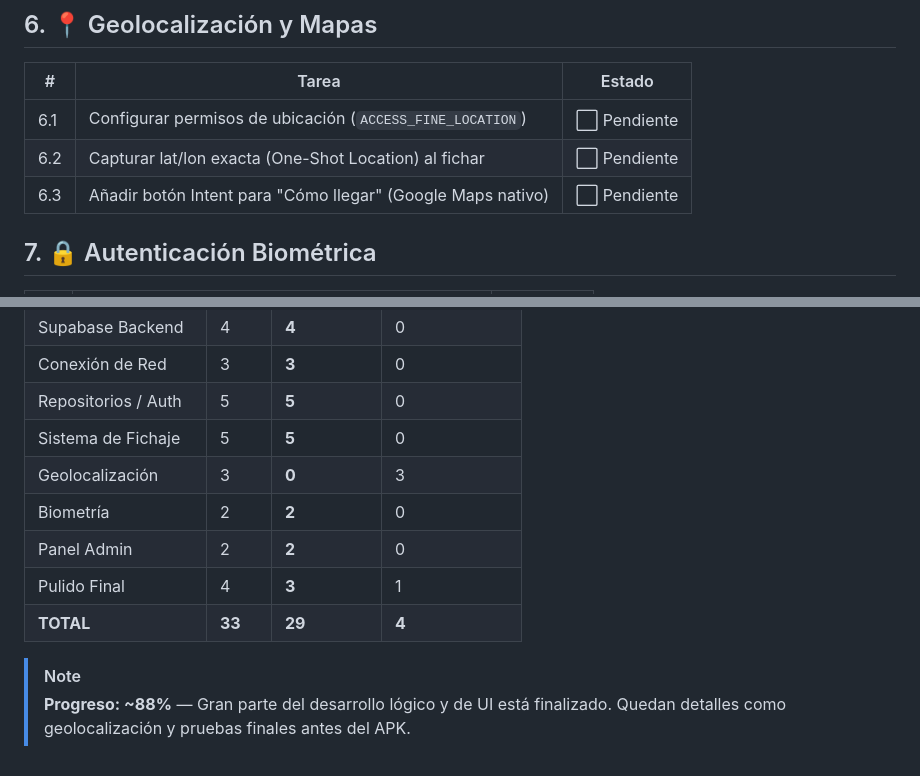
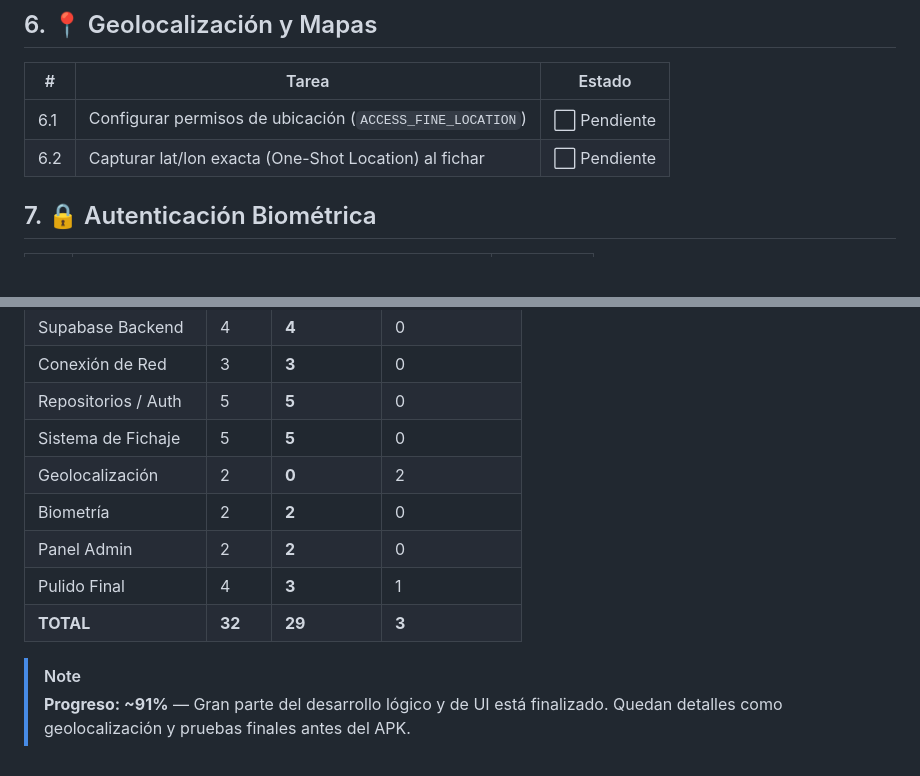
Before and after one commit to alejandrobellver/BioGeo-Check, a Markdown page: todo_biogeo_check.md, 2 parts joined by grey strips. Drawn GitHub-style; blank space fills up the shorter version.

Commit message:
docs: quitar tarea 6.3 del TODO y actualizar progreso a 91%

```diff
--- a/todo_biogeo_check.md
+++ b/todo_biogeo_check.md
@@ -53,7 +53,6 @@
 |---|-------|--------|
 | 6.1 | Configurar permisos de ubicación (`ACCESS_FINE_LOCATION`) | ⬜ Pendiente |
 | 6.2 | Capturar lat/lon exacta (One-Shot Location) al fichar | ⬜ Pendiente |
-| 6.3 | Añadir botón Intent para "Cómo llegar" (Google Maps nativo) | ⬜ Pendiente |
 
 ## 7. 🔒 Autenticación Biométrica
 
@@ -89,11 +88,11 @@
 | Conexión de Red | 3 | **3** | 0 |
 | Repositorios / Auth | 5 | **5** | 0 |
 | Sistema de Fichaje | 5 | **5** | 0 |
-| Geolocalización | 3 | **0** | 3 |
+| Geolocalización | 2 | **0** | 2 |
 | Biometría | 2 | **2** | 0 |
 | Panel Admin | 2 | **2** | 0 |
 | Pulido Final | 4 | **3** | 1 |
-| **TOTAL** | **33** | **29** | **4** |
+| **TOTAL** | **32** | **29** | **3** |
 
 > [!NOTE]
-> **Progreso: ~88%** — Gran parte del desarrollo lógico y de UI está finalizado. Quedan detalles como geolocalización y pruebas finales antes del APK.
+> **Progreso: ~91%** — Gran parte del desarrollo lógico y de UI está finalizado. Quedan detalles como geolocalización y pruebas finales antes del APK.
```
